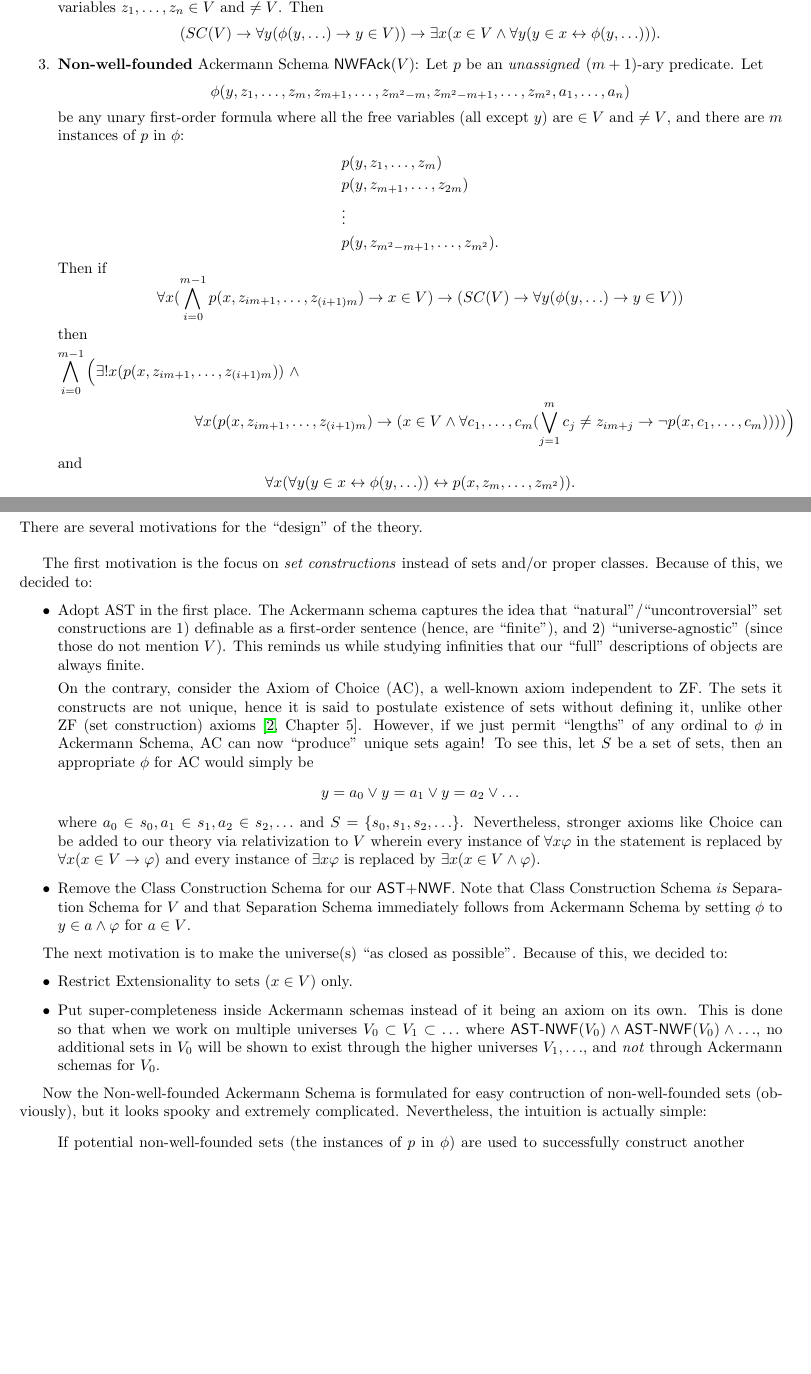
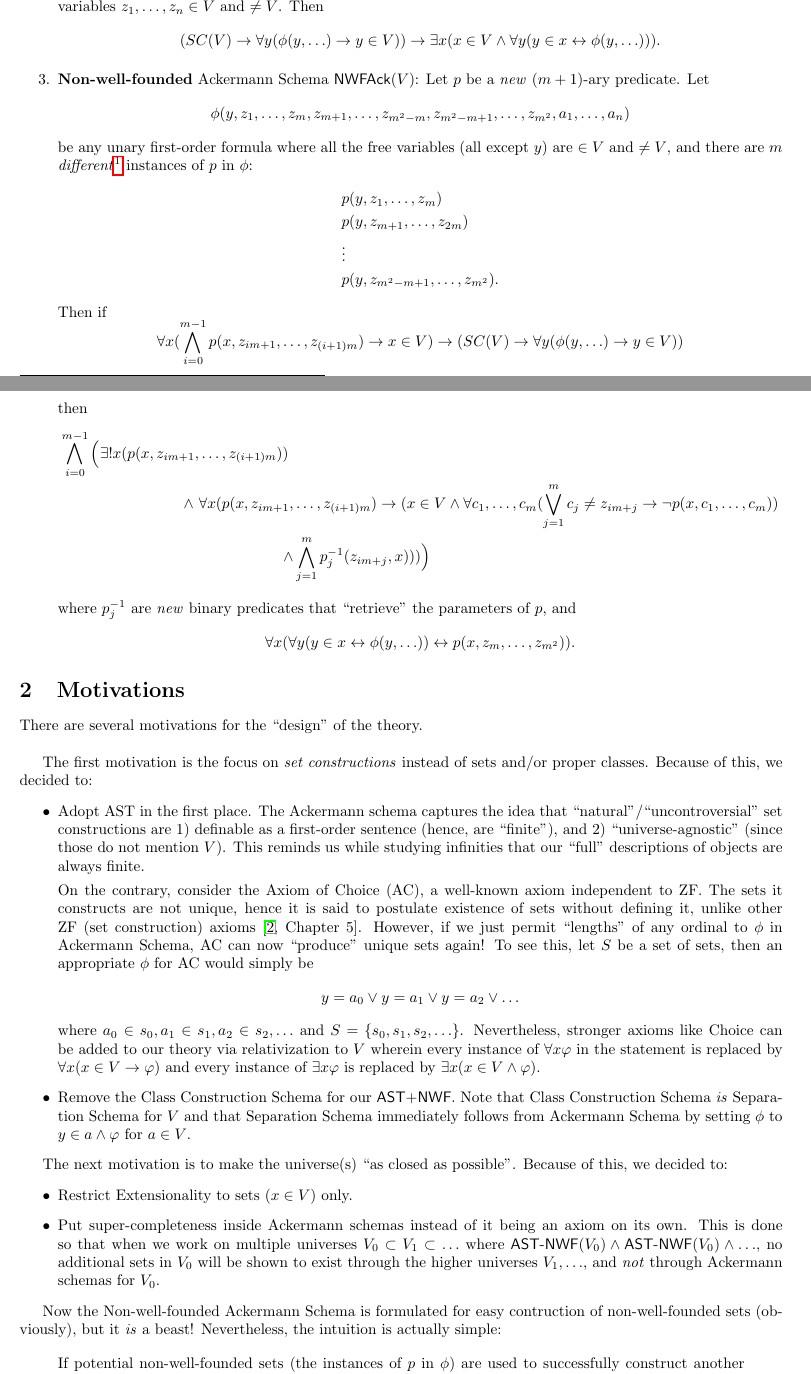
Before and after one commit to poypoyan/matematex, a LaTeX paper (files/ackermann.tex): two parts of pages 1 and 2 of 2 before the commit and two parts of pages 1 and 2 of 3 after it, joined at a grey line, cut so that both start at the same text, the shorter picture padded with empty space. Compiled offline with pdfLaTeX.

Commit message:
Update "ackermann"

```diff
--- a/files/ackermann.tex
+++ b/files/ackermann.tex
@@ -36,7 +36,7 @@ Let $SC(V)$ be the statement $$\forall x, y (x \in V \wedge (y \in x \vee y \sub
 \begin{enumerate}
 	\item Axiom of Extensionality $\textsf{Ext}(V)$: $$\forall x, y (x \in V \wedge y \in V \wedge \forall z(z\in x \leftrightarrow z \in y) \rightarrow x = y).$$
 	\item Ackermann Schema $\textsf{Ack}(V)$: Let $\phi(y, z_1, \ldots, z_n)$ be any unary first-order formula where the all the free variables $z_1, \ldots, z_n \in V$ and $\ne V$. Then $$(SC(V) \rightarrow \forall y(\phi(y, \ldots) \rightarrow y \in V)) \rightarrow \exists x(x \in V \wedge \forall y(y \in x \leftrightarrow \phi(y, \ldots))).$$
-    \item \textbf{Non-well-founded} Ackermann Schema $\textsf{NWFAck}(V)$: Let $p$ be an \textit{unassigned} $(m+1)$-ary predicate. Let $$\phi(y, z_1, \ldots, z_m, z_{m+1}, \ldots, z_{m^2-m}, z_{m^2-m+1}, \ldots, z_{m^2}, a_1, \ldots, a_n)$$ be any unary first-order formula where all the free variables (all except $y$) are $\in V$ and $\ne V$, and there are $m$ instances of $p$ in $\phi$:
+    \item \textbf{Non-well-founded} Ackermann Schema $\textsf{NWFAck}(V)$: Let $p$ be a \textit{new} $(m+1)$-ary predicate. Let $$\phi(y, z_1, \ldots, z_m, z_{m+1}, \ldots, z_{m^2-m}, z_{m^2-m+1}, \ldots, z_{m^2}, a_1, \ldots, a_n)$$ be any unary first-order formula where all the free variables (all except $y$) are $\in V$ and $\ne V$, and there are $m$ \textit{different}\footnote{For all $i,j \in \{0, \ldots, m-1\}$ with $i \ne j$, it is not the case that $z_{im+1} = z_{jm+1} \wedge \ldots \wedge z_{(i+1)m-1} = z_{(j+1)m-1}$.} instances of $p$ in $\phi$:
 \begin{align*}
 &p(y, z_1, \ldots, z_m) \\ &p(y, z_{m+1}, \ldots, z_{2m}) \\ &\vdots \\ &p(y, z_{m^2-m+1}, \ldots, z_{m^2}).
 \end{align*}
@@ -44,8 +44,9 @@ Then if
 $$\forall x(\bigwedge_{i=0}^{m-1}{p(x, z_{im+1}, \ldots, z_{(i+1)m})}\rightarrow x \in V) \rightarrow \\ (SC(V) \rightarrow \forall y(\phi(y, \ldots) \rightarrow y \in V))$$
 then
 \begin{align*}
-\bigwedge_{i=0}^{m-1}\Big(\exists!x(p(x, z_{im+1}, \ldots, z_{(i+1)m}))\ & \wedge \\ \forall x(p(x, z_{im+1}, &\ldots, z_{(i+1)m}) \rightarrow (x \in V \wedge \forall c_1, \ldots, c_m (\bigvee_{j=1}^m {c_j \ne z_{im+j}} \rightarrow \neg p(x, c_1, \ldots, c_m)) )) \Big)
+\bigwedge_{i=0}^{m-1}\Big(\exists!x(p(x, z_{im+1}, \ldots, z_{(i+1)m}))\ &  \\ \wedge\ \forall x(p(x, z_{im+1}, & \ldots, z_{(i+1)m}) \rightarrow (x \in V \wedge \forall c_1, \ldots, c_m (\bigvee_{j=1}^m {c_j \ne z_{im+j}} \rightarrow \neg p(x, c_1, \ldots, c_m)) \\ \wedge & \bigwedge_{j=1}^{m} p_j^{-1}(z_{im+j}, x)))\Big)
 \end{align*}
+where $p_j^{-1}$ are \textit{new} binary predicates that ``retrieve" the parameters of $p$,
 and
 $$\forall x (\forall y (y \in x \leftrightarrow \phi(y, \ldots)) \leftrightarrow p(x, z_m, \ldots, z_{m^2})).$$
 \end{enumerate}
@@ -67,7 +68,7 @@ The next motivation is to make the universe(s) ``as closed as possible". Because
 \item Put super-completeness inside Ackermann schemas instead of it being an axiom on its own. This is done so that when we work on multiple universes $V_0 \subset V_1 \subset \ldots$ where $ \textsf{AST-NWF}(V_0) \wedge \textsf{AST-NWF}(V_0) \wedge\ldots$, no additional sets in $V_0$ will be shown to exist through the higher universes $V_1, \ldots$, and \textit{not} through Ackermann schemas for $V_0$.
 \end{itemize}
 
-Now the Non-well-founded Ackermann Schema is formulated for easy contruction of non-well-founded sets (obviously), but it looks spooky and extremely complicated. Nevertheless, the intuition is actually simple:
+Now the Non-well-founded Ackermann Schema is formulated for easy contruction of non-well-founded sets (obviously), but it \textit{is} a beast! Nevertheless, the intuition is actually simple:
 
 \begin{displayquote}
 If potential non-well-founded sets (the instances of $p$ in $\phi$) are used to successfully construct another version of $p$ (via $\phi$, in Ackermann Schema sense) \textit{assuming that those are all sets}, then those are indeed sets, and \textit{no other version of $p$ should ever be equal to those}.
```
Also changed, not shown: files/ackermann.pdf, files/ackermann.tex (2 more changed lines).
